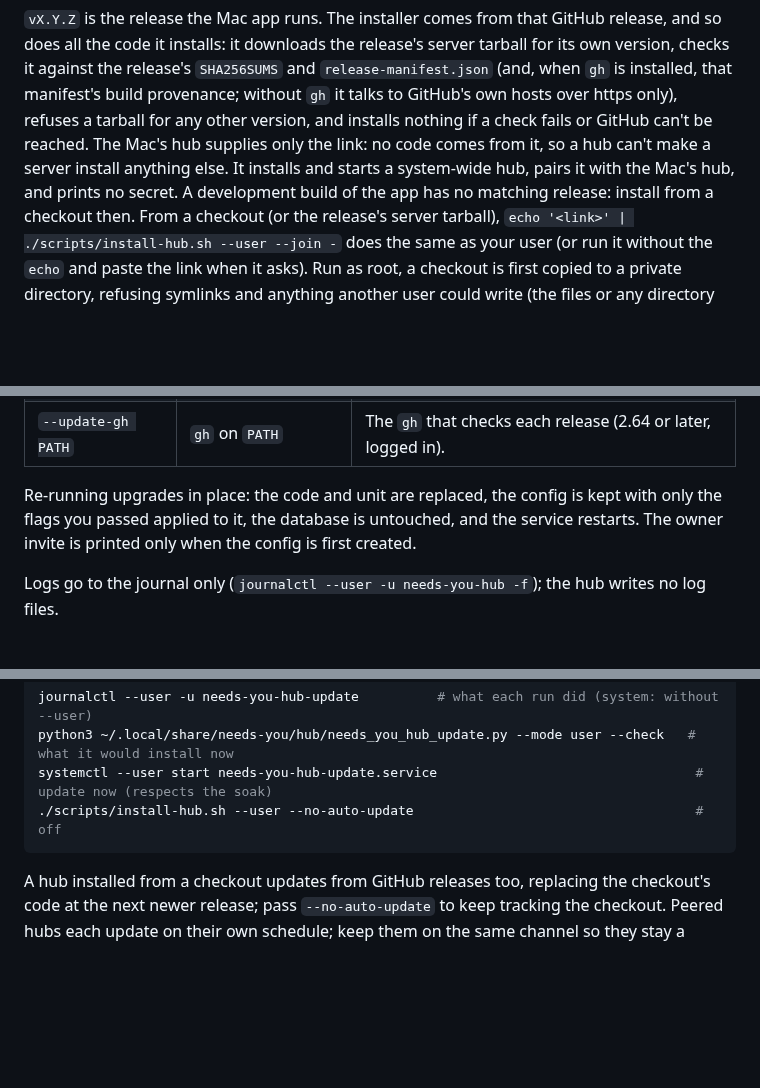
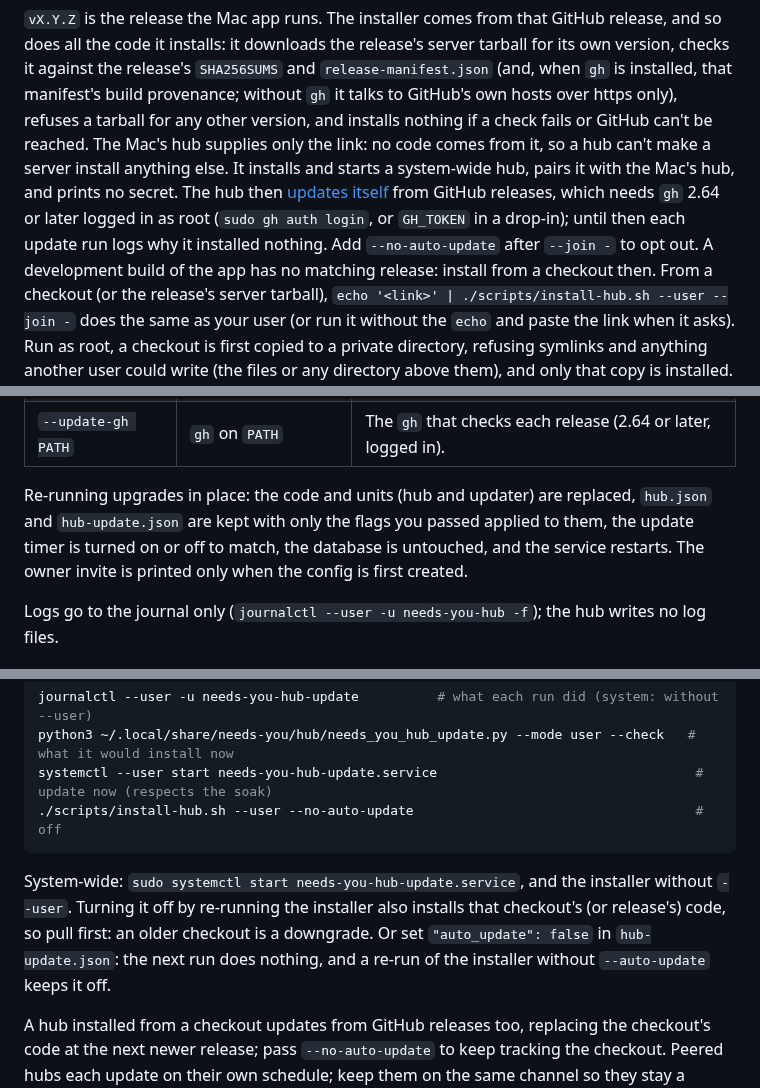
Before and after one commit to tayharris/needs-you, a Markdown page: docs/HUB.md, 3 parts joined by grey strips. GitHub-like rendering; blank space fills up the shorter version.

````diff
--- a/docs/HUB.md
+++ b/docs/HUB.md
@@ -106,7 +108,10 @@ installed, that manifest's build provenance; without `gh` it talks to GitHub's o
 https only), refuses a tarball for any other version, and installs nothing if a check fails or
 GitHub can't be reached. The Mac's hub supplies only the link: no code comes from it, so a hub
 can't make a server install anything else. It installs and starts a system-wide hub, pairs it
-with the Mac's hub, and prints no secret. A development build of the app has no matching
+with the Mac's hub, and prints no secret. The hub then [updates itself](#automatic-updates) from
+GitHub releases, which needs `gh` 2.64 or later logged in as root (`sudo gh auth login`, or
+`GH_TOKEN` in a drop-in); until then each update run logs why it installed nothing. Add
+`--no-auto-update` after `--join -` to opt out. A development build of the app has no matching
 release: install from a checkout then. From a checkout (or the release's server tarball),
 `echo '<link>' | ./scripts/install-hub.sh --user --join -` does the same as your user (or run it
 without the `echo` and paste the link when it asks). Run as root, a
@@ -180,8 +187,9 @@ Options:
 | `--update-soak-hours N` | `24` | Wait this long after a release is published before installing it (0–720). |
 | `--update-gh PATH` | `gh` on `PATH` | The `gh` that checks each release (2.64 or later, logged in). |
 
-Re-running upgrades in place: the code and unit are replaced, the config is kept with only the
-flags you passed applied to it, the database is untouched, and the service restarts. The owner
+Re-running upgrades in place: the code and units (hub and updater) are replaced, `hub.json` and
+`hub-update.json` are kept with only the flags you passed applied to them, the update timer is
+turned on or off to match, the database is untouched, and the service restarts. The owner
 invite is printed only when the config is first created.
 
 Logs go to the journal only (`journalctl --user -u needs-you-hub -f`); the hub writes no log
@@ -407,6 +430,12 @@ python3 ~/.local/share/needs-you/hub/needs_you_hub_update.py --mode user --check
 systemctl --user start needs-you-hub-update.service                                 # update now (respects the soak)
 ./scripts/install-hub.sh --user --no-auto-update                                    # off
 ```
+
+System-wide: `sudo systemctl start needs-you-hub-update.service`, and the installer without
+`--user`. Turning it off by re-running the installer also installs that checkout's (or release's)
+code, so pull first: an older checkout is a downgrade. Or set `"auto_update": false` in
+`hub-update.json`: the next run does nothing, and a re-run of the installer without
+`--auto-update` keeps it off.
 
 A hub installed from a checkout updates from GitHub releases too, replacing the checkout's code
 at the next newer release; pass `--no-auto-update` to keep tracking the checkout. Peered hubs
````
Also changed, not shown: other parts of docs/HUB.md (+29 -10 lines), docs/guides/updates.md (+1 -1 lines).
